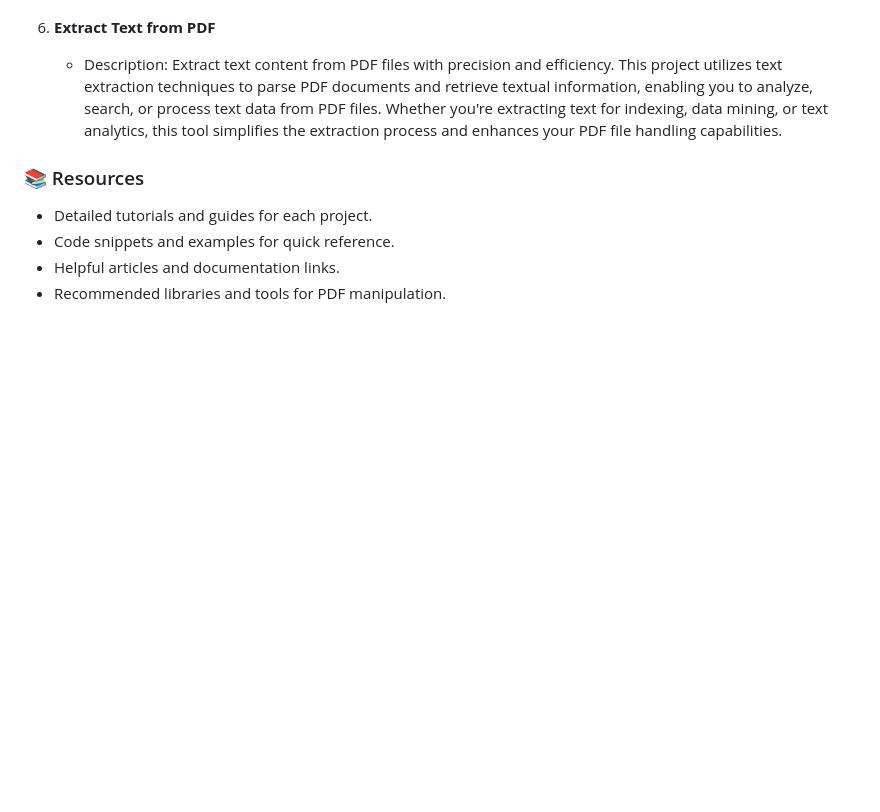
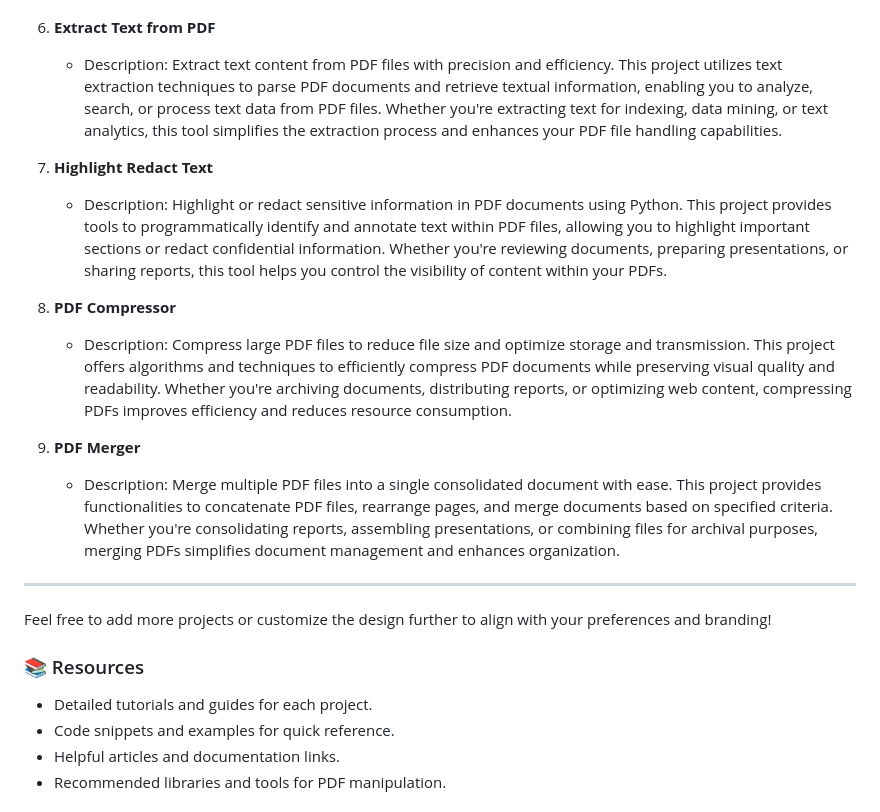
Before and after one commit to dhiwinsamrich/Handling_PDF_Files-Python, a Markdown page: README.md, the part around the change. Rendered like a GitHub page; blank space fills up the shorter version.

```diff
--- a/README.md
+++ b/README.md
@@ -38,6 +38,19 @@ Certainly! Here's the updated section with the descriptions for the next three p
 6. **Extract Text from PDF**
    - Description: Extract text content from PDF files with precision and efficiency. This project utilizes text extraction techniques to parse PDF documents and retrieve textual information, enabling you to analyze, search, or process text data from PDF files. Whether you're extracting text for indexing, data mining, or text analytics, this tool simplifies the extraction process and enhances your PDF file handling capabilities.
 
+7. **Highlight Redact Text**
+   - Description: Highlight or redact sensitive information in PDF documents using Python. This project provides tools to programmatically identify and annotate text within PDF files, allowing you to highlight important sections or redact confidential information. Whether you're reviewing documents, preparing presentations, or sharing reports, this tool helps you control the visibility of content within your PDFs.
+
+8. **PDF Compressor**
+   - Description: Compress large PDF files to reduce file size and optimize storage and transmission. This project offers algorithms and techniques to efficiently compress PDF documents while preserving visual quality and readability. Whether you're archiving documents, distributing reports, or optimizing web content, compressing PDFs improves efficiency and reduces resource consumption.
+
+9. **PDF Merger**
+   - Description: Merge multiple PDF files into a single consolidated document with ease. This project provides functionalities to concatenate PDF files, rearrange pages, and merge documents based on specified criteria. Whether you're consolidating reports, assembling presentations, or combining files for archival purposes, merging PDFs simplifies document management and enhances organization.
+
+---
+
+Feel free to add more projects or customize the design further to align with your preferences and branding!
+
 ### 📚 Resources
 - Detailed tutorials and guides for each project.
 - Code snippets and examples for quick reference.
```
